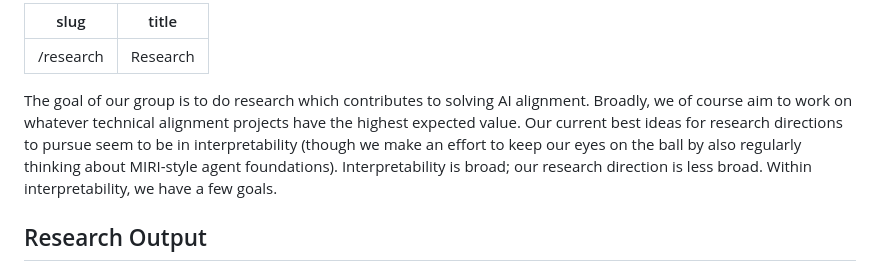
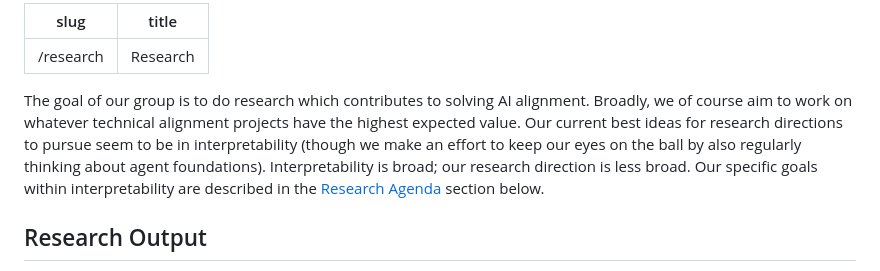
Before and after one commit to claireshort4/athenasite, a Markdown page: src/content/research.md, the part around the change. GitHub-like rendering.

```diff
--- a/src/content/research.md
+++ b/src/content/research.md
@@ -3,8 +3,7 @@ slug: "/research"
 title: "Research"
 ---
 
-The goal of our group is to do research which contributes to solving AI alignment. Broadly, we of course aim to work on whatever technical alignment projects have the highest expected value. Our current best ideas for research directions to pursue seem to be in interpretability (though we make an effort to keep our eyes on the ball by also regularly thinking about MIRI-style agent foundations).
-Interpretability is broad; our research direction is less broad. Within interpretability, we have a few goals.
+The goal of our group is to do research which contributes to solving AI alignment. Broadly, we of course aim to work on whatever technical alignment projects have the highest expected value. Our current best ideas for research directions to pursue seem to be in interpretability (though we make an effort to keep our eyes on the ball by also regularly thinking about agent foundations). Interpretability is broad; our research direction is less broad. Our specific goals within interpretability are described in the [Research Agenda](#research-agenda) section below.
 
 ## Research Output
 
```
